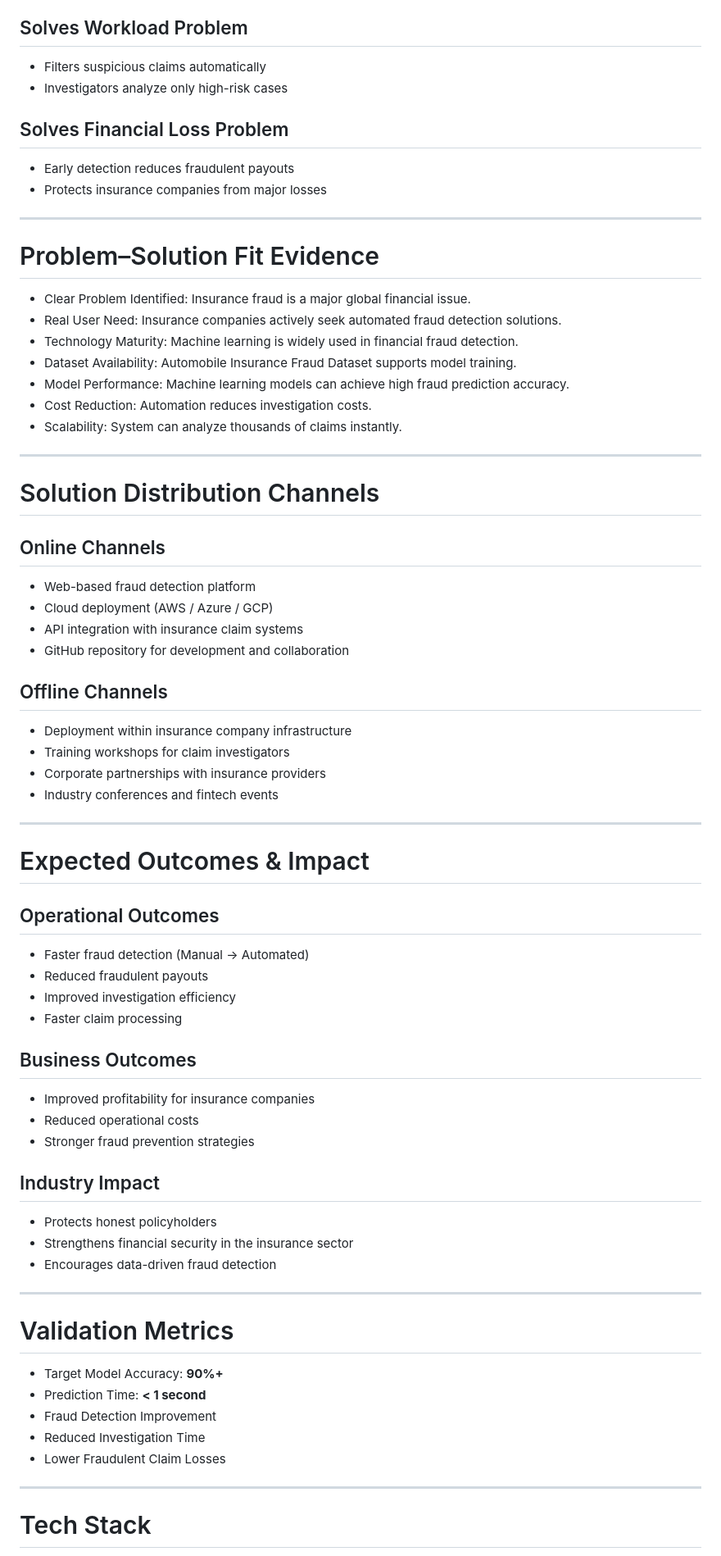
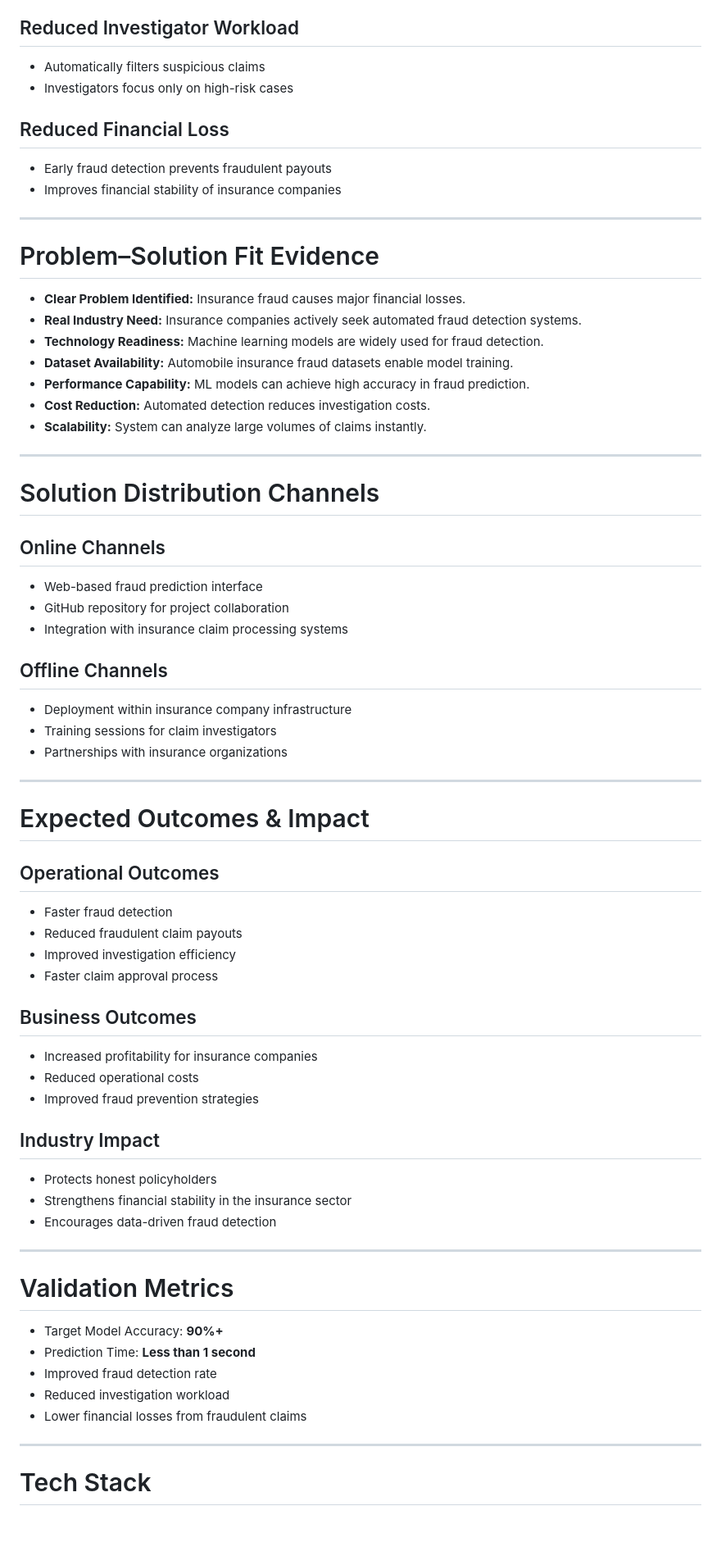
Before and after one commit to suhail-akhtar-maker/Insurance-Fraud-Detection-Using-Machine-Learning, a Markdown page: Doc-planning/Malaria_Problem_Solution_Fit.md, the part around one of its changes. Shown at 82% size. GitHub-like rendering; blank space fills up the shorter version.

```diff
--- a/Doc-planning/Malaria_Problem_Solution_Fit.md
+++ b/Doc-planning/Malaria_Problem_Solution_Fit.md
@@ -122,59 +134,57 @@ A **Machine Learning-Based Insurance Fraud Detection System** that:
 - Identifies anomalies in claim data
 
-## Solves Workload Problem
-- Filters suspicious claims automatically
-- Investigators analyze only high-risk cases
+## Reduced Investigator Workload
+- Automatically filters suspicious claims
+- Investigators focus only on high-risk cases
 
-## Solves Financial Loss Problem
-- Early detection reduces fraudulent payouts
-- Protects insurance companies from major losses
+## Reduced Financial Loss
+- Early fraud detection prevents fraudulent payouts
+- Improves financial stability of insurance companies
 
 ---
 
 # Problem–Solution Fit Evidence
 
-- Clear Problem Identified: Insurance fraud is a major global financial issue.
-- Real User Need: Insurance companies actively seek automated fraud detection solutions.
-- Technology Maturity: Machine learning is widely used in financial fraud detection.
-- Dataset Availability: Automobile Insurance Fraud Dataset supports model training.
-- Model Performance: Machine learning models can achieve high fraud prediction accuracy.
-- Cost Reduction: Automation reduces investigation costs.
-- Scalability: System can analyze thousands of claims instantly.
+- **Clear Problem Identified:** Insurance fraud causes major financial losses.
+- **Real Industry Need:** Insurance companies actively seek automated fraud detection systems.
+- **Technology Readiness:** Machine learning models are widely used for fraud detection.
+- **Dataset Availability:** Automobile insurance fraud datasets enable model training.
+- **Performance Capability:** ML models can achieve high accuracy in fraud prediction.
+- **Cost Reduction:** Automated detection reduces investigation costs.
+- **Scalability:** System can analyze large volumes of claims instantly.
 
 ---
 
 # Solution Distribution Channels
 
 ## Online Channels
-- Web-based fraud detection platform
-- Cloud deployment (AWS / Azure / GCP)
-- API integration with insurance claim systems
-- GitHub repository for development and collaboration
+- Web-based fraud prediction interface
+- GitHub repository for project collaboration
+- Integration with insurance claim processing systems
 
 ## Offline Channels
 - Deployment within insurance company infrastructure
-- Training workshops for claim investigators
-- Corporate partnerships with insurance providers
-- Industry conferences and fintech events
+- Training sessions for claim investigators
+- Partnerships with insurance organizations
 
 ---
 
 # Expected Outcomes & Impact
 
 ## Operational Outcomes
-- Faster fraud detection (Manual → Automated)
-- Reduced fraudulent payouts
+- Faster fraud detection
+- Reduced fraudulent claim payouts
 - Improved investigation efficiency
-- Faster claim processing
+- Faster claim approval process
 
 ## Business Outcomes
-- Improved profitability for insurance companies
+- Increased profitability for insurance companies
 - Reduced operational costs
-- Stronger fraud prevention strategies
+- Improved fraud prevention strategies
 
 ## Industry Impact
 - Protects honest policyholders
-- Strengthens financial security in the insurance sector
+- Strengthens financial stability in the insurance sector
 - Encourages data-driven fraud detection
 
 ---
@@ -182,10 +192,10 @@ A **Machine Learning-Based Insurance Fraud Detection System** that:
 # Validation Metrics
 
 - Target Model Accuracy: **90%+**
-- Prediction Time: **< 1 second**
-- Fraud Detection Improvement
-- Reduced Investigation Time
-- Lower Fraudulent Claim Losses
+- Prediction Time: **Less than 1 second**
+- Improved fraud detection rate
+- Reduced investigation workload
+- Lower financial losses from fraudulent claims
 
 ---
 
```
Also changed, not shown: other parts of Doc-planning/Malaria_Problem_Solution_Fit.md (+70 -57 lines).
